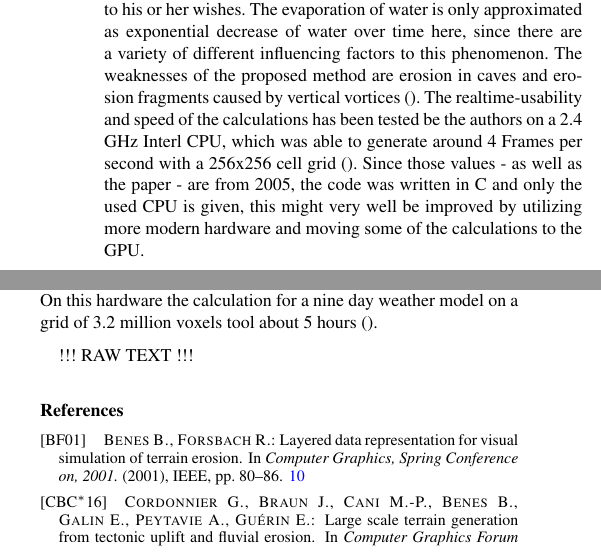
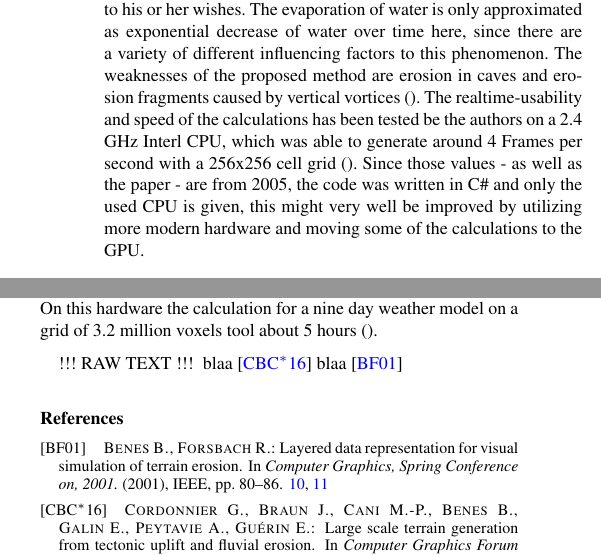
Before and after one commit to JimmyLaessig/Seminar_aus_Computergraphik, a LaTeX document (Report/report.tex, which reads Report/Interactive_Fluid_and_Erosion_Simulation.tex): two parts of the columns of pages 10 and 11 of 11, joined at a grey line, cut so that both start at the same text. Compiled offline with pdfLaTeX.

Commit message:
formatted sources

```diff
--- a/Report/Interactive_Fluid_and_Erosion_Simulation.tex
+++ b/Report/Interactive_Fluid_and_Erosion_Simulation.tex
@@ -25,7 +25,7 @@
 Rain can be simulated by generating water and dropping it on random or constant amount on several spots on the surface. This is done best, by using a blue noise pattern which can also be pre-calculated.
 Other water sources can either be pre-determined (e.g. river sources) or be placed by the user in realtime. With this tool the user can generate valleys and erosion patterns, and therefore easily shape the terrain to his or her wishes.
 The evaporation of water is only approximated as exponential decrease of water over time here, since there are a variety of different influencing factors to this phenomenon. The weaknesses of the proposed method are erosion in caves and erosion fragments caused by vertical vortices ().
-The realtime-usability and speed of the calculations has been tested be the authors on a 2.4 GHz Interl CPU, which was able to generate around 4 Frames per second with a 256x256 cell grid (). Since those values - as well as the paper -  are from 2005, the code was written in C# and only the used CPU is given, this might very well be improved by utilizing more modern hardware and moving some of the calculations to the GPU.
+The realtime-usability and speed of the calculations has been tested be the authors on a 2.4 GHz Interl CPU, which was able to generate around 4 Frames per second with a 256x256 cell grid (). Since those values - as well as the paper -  are from 2005, the code was written in C\# and only the used CPU is given, this might very well be improved by utilizing more modern hardware and moving some of the calculations to the GPU.
 
 !!! RAW TEXT !!!
 ??? Anscheinend doppelt ???
--- a/Report/report.tex
+++ b/Report/report.tex
@@ -57,6 +57,8 @@
 \input{Layered_Data_for_Terrain_Erosion}
 \input{Interactive_Fluid_and_Erosion_Simulation}
 \input{Heat_Transfer_Simulation}
+blaa\cite{cordonnier2016large}
+blaa\cite{benes2001layered}
 
 
 %------------------------ REFERENCES ------------------------%
```
Also changed, not shown: Report/Layered_Data_for_Terrain_Erosion.tex (+1 -1 lines), Report/references.bib (line endings or trailing spaces), 1 other file.
